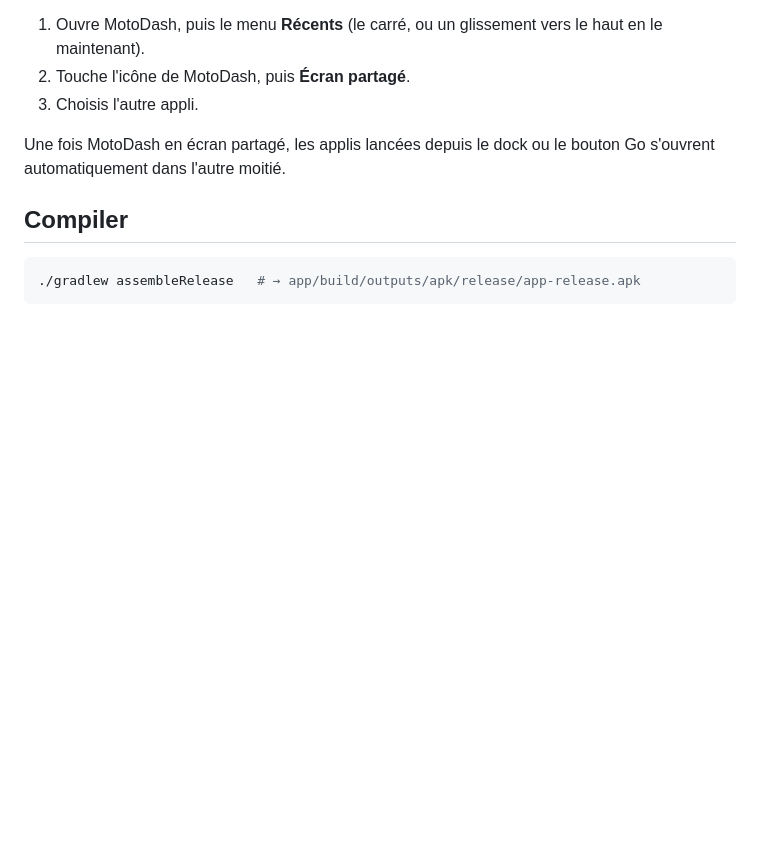
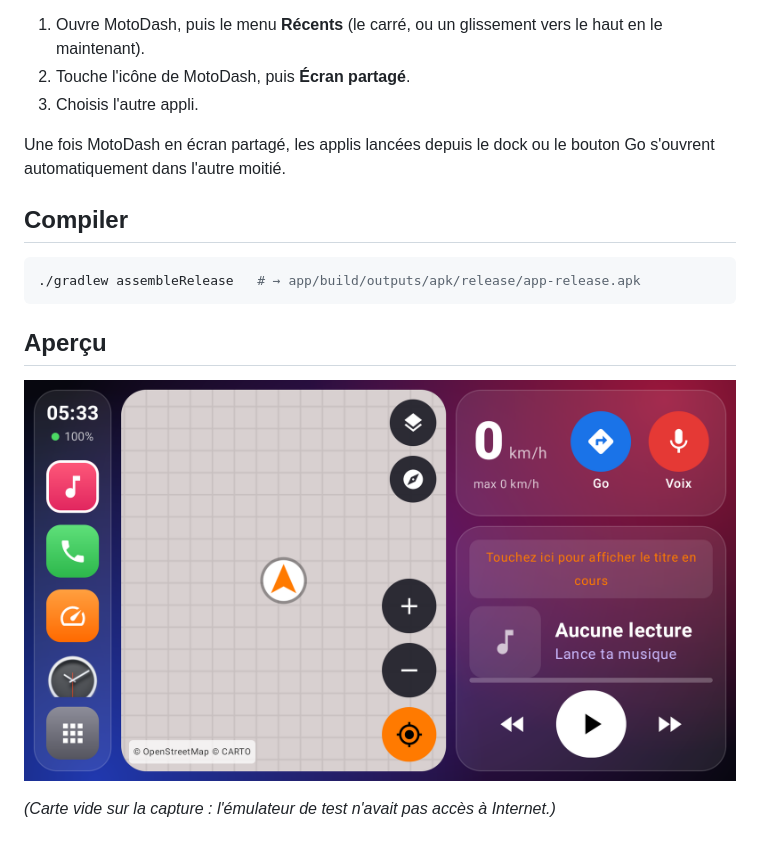
Before and after one commit to Guillaume1006/Guillaume1006, a Markdown page: motodash/README.md, the part around the change. Drawn GitHub-style; pictures changed too: motodash/screenshots/paysage.png (added); blank space fills up the shorter version.

Commit message:
MotoDash : bandeau musique plus court, capture d'écran
Co-Authored-By: Claude Opus 5.5 <noreply@anthropic.com>
Claude-Session: https://claude.ai/code/session_01EVBSjhmsAGqtRAGKGX8ZQF

````diff
--- a/motodash/README.md
+++ b/motodash/README.md
@@ -38,3 +38,9 @@ Une fois MotoDash en écran partagé, les applis lancées depuis le dock ou le b
 ```bash
 ./gradlew assembleRelease   # → app/build/outputs/apk/release/app-release.apk
 ```
+
+## Aperçu
+
+![MotoDash en paysage](screenshots/paysage.png)
+
+*(Carte vide sur la capture : l'émulateur de test n'avait pas accès à Internet.)*
````
Also changed, not shown: 2 other files.
